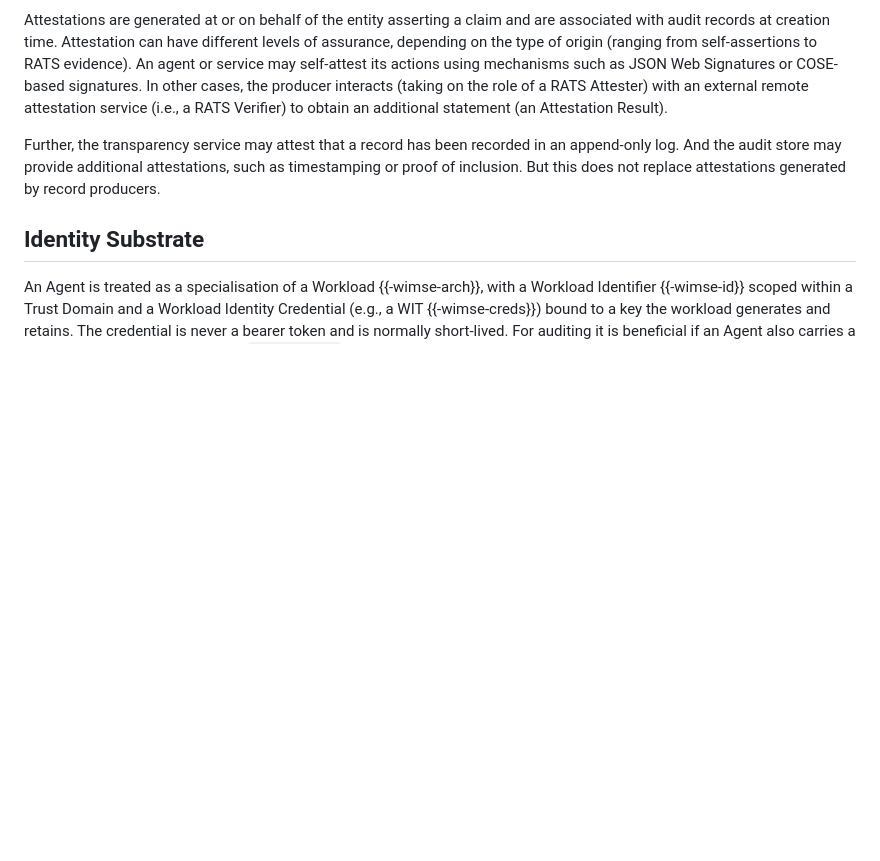
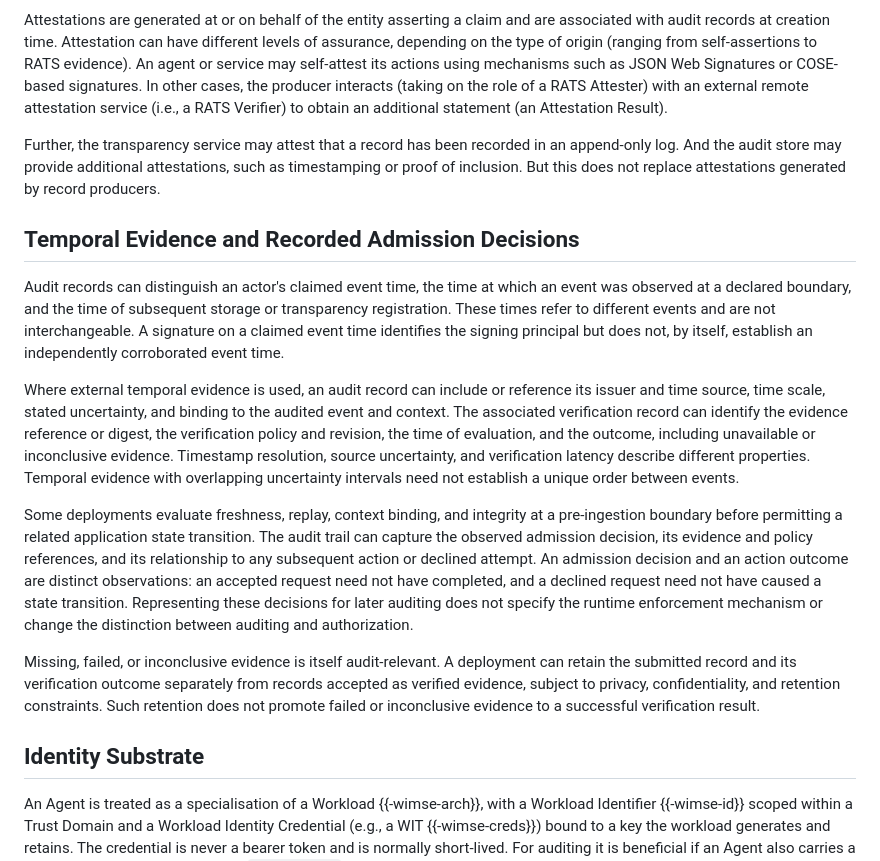
Before and after one commit to mirjak/draft-audit-architecture, a Markdown page: draft-kuehlewind-audit-architecture.md, the part around the change. Rendered like a GitHub page; blank space fills up the shorter version.

Commit message:
Describe external temporal evidence and recorded pre-ingestion admission decisions

```diff
--- a/draft-kuehlewind-audit-architecture.md
+++ b/draft-kuehlewind-audit-architecture.md
@@ -267,6 +267,26 @@ In other cases, the producer interacts (taking on the role of a RATS Attester) w
 Further, the transparency service may attest that a record has been recorded in an append-only log.
 And the audit store may provide additional attestations, such as timestamping or proof of inclusion.
 But this does not replace attestations generated by record producers.
+
+## Temporal Evidence and Recorded Admission Decisions
+
+Audit records can distinguish an actor's claimed event time, the time at which an event was observed at a declared boundary, and the time of subsequent storage or transparency registration.
+These times refer to different events and are not interchangeable.
+A signature on a claimed event time identifies the signing principal but does not, by itself, establish an independently corroborated event time.
+
+Where external temporal evidence is used, an audit record can include or reference its issuer and time source, time scale, stated uncertainty, and binding to the audited event and context.
+The associated verification record can identify the evidence reference or digest, the verification policy and revision, the time of evaluation, and the outcome, including unavailable or inconclusive evidence.
+Timestamp resolution, source uncertainty, and verification latency describe different properties.
+Temporal evidence with overlapping uncertainty intervals need not establish a unique order between events.
+
+Some deployments evaluate freshness, replay, context binding, and integrity at a pre-ingestion boundary before permitting a related application state transition.
+The audit trail can capture the observed admission decision, its evidence and policy references, and its relationship to any subsequent action or declined attempt.
+An admission decision and an action outcome are distinct observations: an accepted request need not have completed, and a declined request need not have caused a state transition.
+Representing these decisions for later auditing does not specify the runtime enforcement mechanism or change the distinction between auditing and authorization.
+
+Missing, failed, or inconclusive evidence is itself audit-relevant.
+A deployment can retain the submitted record and its verification outcome separately from records accepted as verified evidence, subject to privacy, confidentiality, and retention constraints.
+Such retention does not promote failed or inconclusive evidence to a successful verification result.
 
 ## Identity Substrate
 
```
